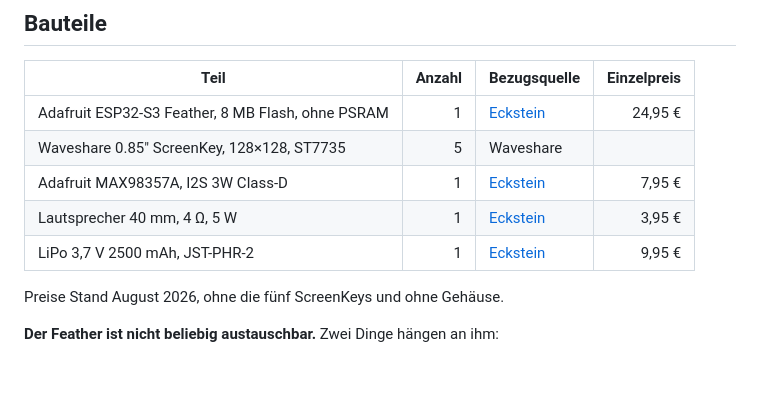
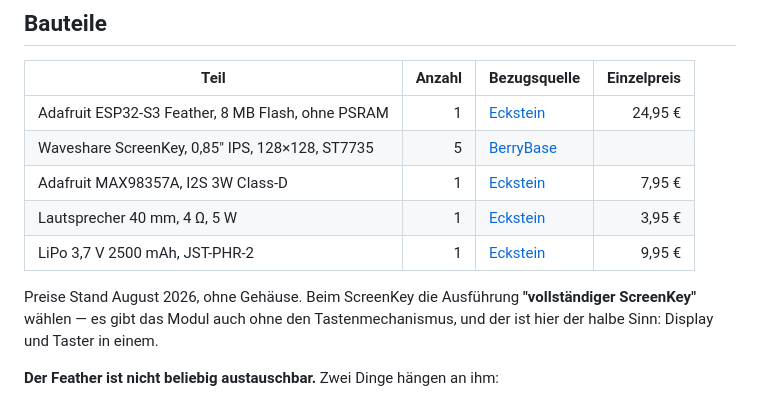
Before and after one commit to Lautstark/vorlaut-diy-talker, a Markdown page: docs/hardware.md, the part around the change. Drawn GitHub-style; blank space fills up the shorter version.

Commit message:
ScreenKey in die Stückliste
Mit dem Hinweis auf die Ausführung: es gibt das Modul auch ohne den
Tastenmechanismus, und der ist hier der halbe Sinn.

Preis steht nicht drin - die Shopseite gibt ihn im abrufbaren Teil nicht
her.

Co-Authored-By: Claude Opus 5 <noreply@anthropic.com>

```diff
--- a/docs/hardware.md
+++ b/docs/hardware.md
@@ -5,12 +5,15 @@
 | Teil | Anzahl | Bezugsquelle | Einzelpreis |
 |------|-------:|--------------|------------:|
 | Adafruit ESP32-S3 Feather, 8 MB Flash, ohne PSRAM | 1 | [Eckstein](https://eckstein-shop.de/Adafruit-ESP32-S3-Feather-8MB-Flash-No-PSRAM-with-STEMMA-QT-Qwiic) | 24,95 € |
-| Waveshare 0.85" ScreenKey, 128×128, ST7735 | 5 | Waveshare | |
+| Waveshare ScreenKey, 0,85" IPS, 128×128, ST7735 | 5 | [BerryBase](https://www.berrybase.de/waveshare-screenkey-lcd-modul-0-85-zoll-ips-display-128-x-128-pixel-st7735-schwarz-3-3v/version-vollstaendiger-screenkey) | |
 | Adafruit MAX98357A, I2S 3W Class-D | 1 | [Eckstein](https://eckstein-shop.de/AdafruitI2S3WClassDAmplifierBreakout-MAX98357A) | 7,95 € |
 | Lautsprecher 40 mm, 4 Ω, 5 W | 1 | [Eckstein](https://eckstein-shop.de/40mm-15-Internal-Magnetic-4Ohm-5W-Bass-Multimedia-Speaker) | 3,95 € |
 | LiPo 3,7 V 2500 mAh, JST-PHR-2 | 1 | [Eckstein](https://eckstein-shop.de/LiPo-Akku-Lithium-Ion-Polymer-Batterie-37V-2500mAh-mit-JST-PHR-2-Stecker-LP785060) | 9,95 € |
 
-Preise Stand August 2026, ohne die fünf ScreenKeys und ohne Gehäuse.
+Preise Stand August 2026, ohne Gehäuse. Beim ScreenKey die Ausführung
+**"vollständiger ScreenKey"** wählen — es gibt das Modul auch ohne den
+Tastenmechanismus, und der ist hier der halbe Sinn: Display und Taster in
+einem.
 
 **Der Feather ist nicht beliebig austauschbar.** Zwei Dinge hängen an ihm:
 
```
